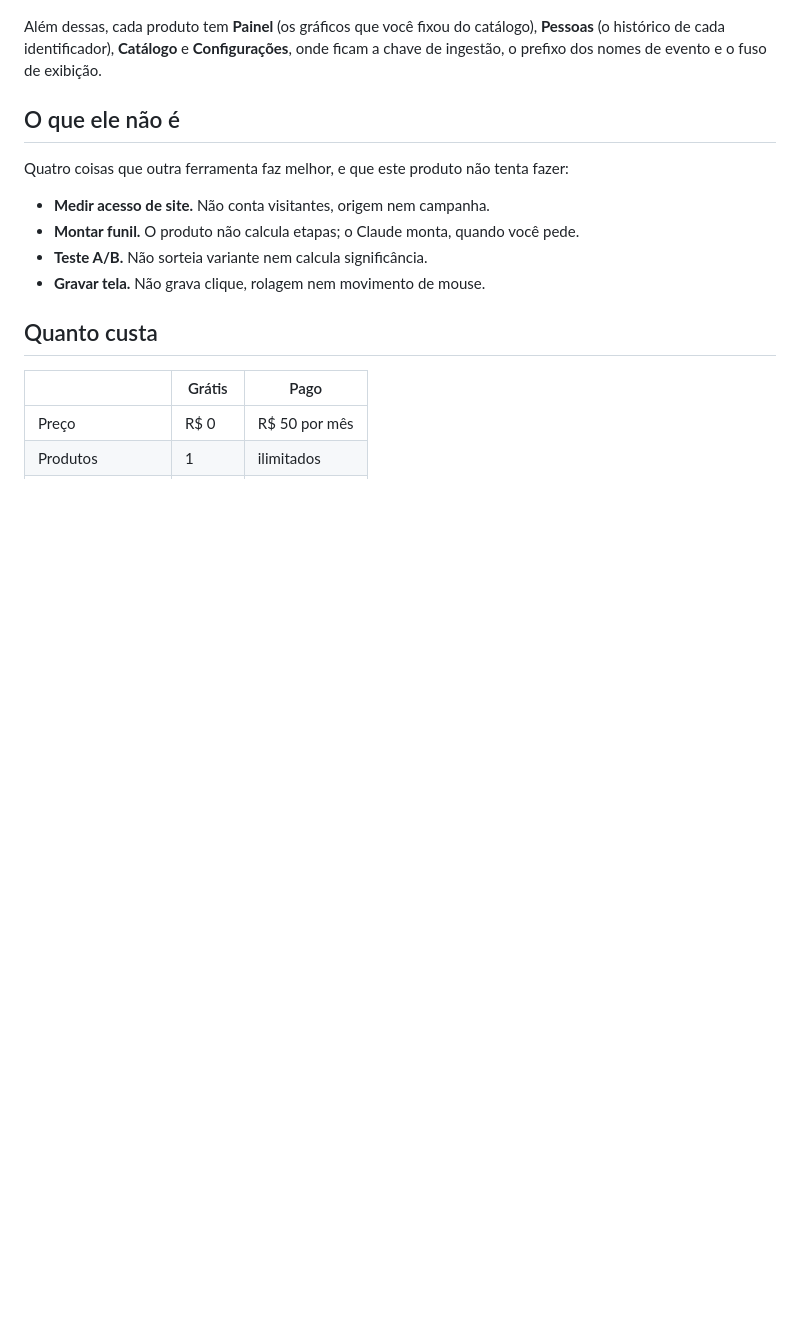
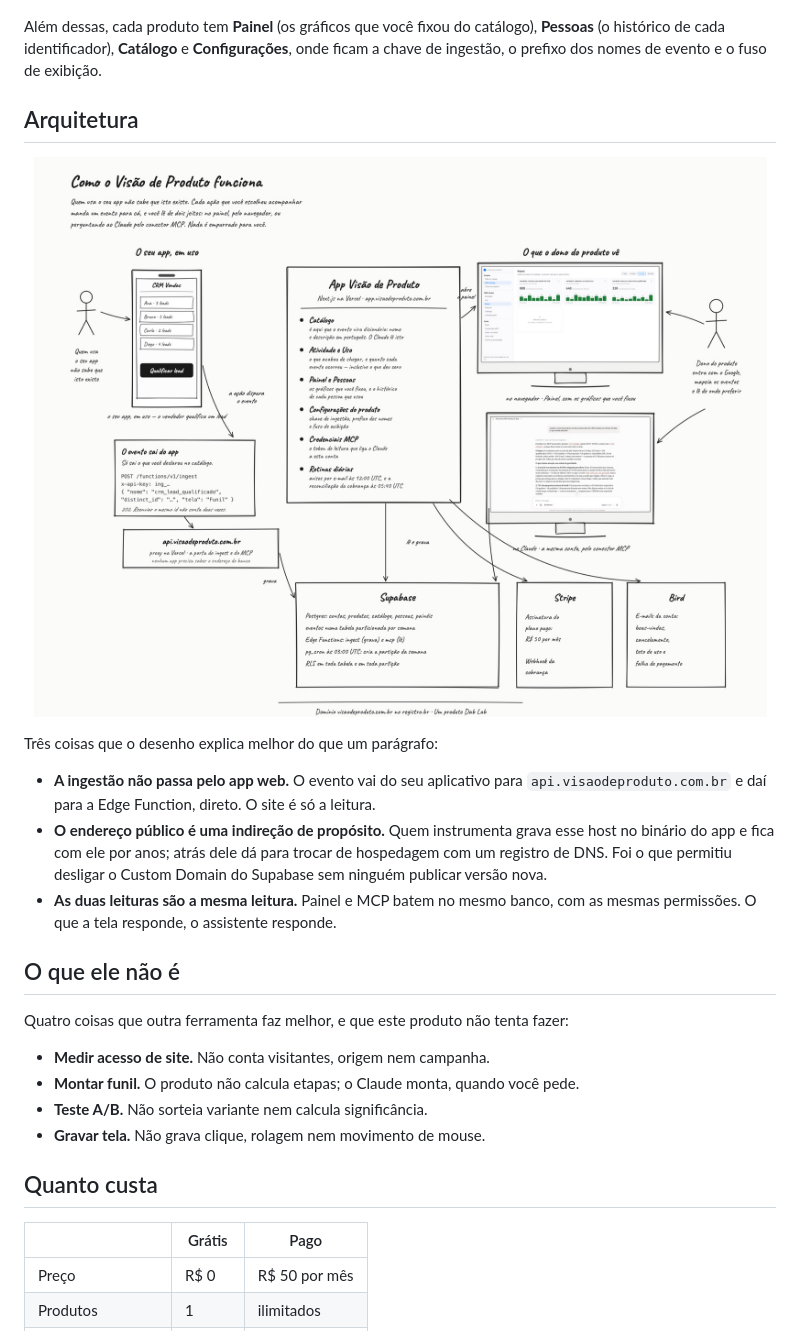
Before and after one commit to asiqueira1973/visao-de-produto, a Markdown page: README.md, the part around the change. Drawn GitHub-style; pictures changed too: docs/images/arquitetura.jpg (added); blank space fills up the shorter version.

```diff
--- a/README.md
+++ b/README.md
@@ -74,6 +74,23 @@ extra.
 Além dessas, cada produto tem **Painel** (os gráficos que você fixou do catálogo), **Pessoas**
 (o histórico de cada identificador), **Catálogo** e **Configurações**, onde ficam a chave de
 ingestão, o prefixo dos nomes de evento e o fuso de exibição.
+
+## Arquitetura
+
+<p align="center">
+  <img src="docs/images/arquitetura.jpg" alt="Desenho da arquitetura. À esquerda, o app instrumentado em uso: alguém toca um botão e a ação dispara um POST para /functions/v1/ingest com a chave de ingestão. No meio, o app Visão de Produto na Vercel, com catálogo, atividade, uso, painel, pessoas, configurações e credenciais MCP. À direita, o dono lendo de dois jeitos, cada um num monitor: o painel no navegador e a mesma conta dentro do Claude, pelo conector MCP. Embaixo, api.visaodeproduto.com.br como porta única, o Supabase com Postgres e as duas Edge Functions, o Stripe e o Bird">
+</p>
+
+Três coisas que o desenho explica melhor do que um parágrafo:
+
+- **A ingestão não passa pelo app web.** O evento vai do seu aplicativo para
+  `api.visaodeproduto.com.br` e daí para a Edge Function, direto. O site é só a leitura.
+- **O endereço público é uma indireção de propósito.** Quem instrumenta grava esse host no
+  binário do app e fica com ele por anos; atrás dele dá para trocar de hospedagem com um
+  registro de DNS. Foi o que permitiu desligar o Custom Domain do Supabase sem ninguém
+  publicar versão nova.
+- **As duas leituras são a mesma leitura.** Painel e MCP batem no mesmo banco, com as mesmas
+  permissões. O que a tela responde, o assistente responde.
 
 ## O que ele não é
 
```
Also changed, not shown: docs/arquitetura/README.md (added, +44 -0 lines), 3 other files.
